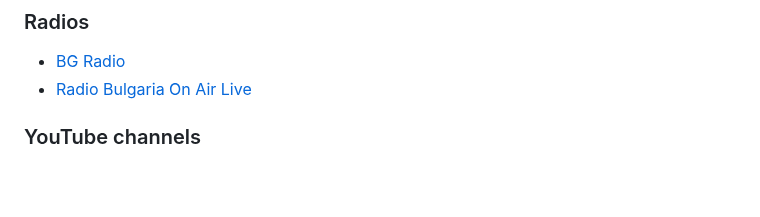
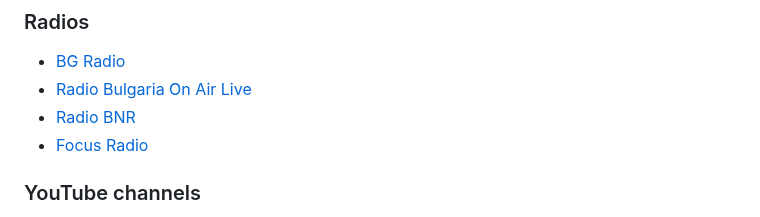
Before and after one commit to cvic/awesome-bulgarian, a Markdown page: README.md, the part around the change. Drawn GitHub-style; blank space fills up the shorter version.

```diff
--- a/README.md
+++ b/README.md
@@ -62,6 +62,8 @@ A curated list of awesome Bulgarian language resources.
 ### Radios
 * [BG Radio](https://bg-radio.org)
 * [Radio Bulgaria On Air Live](https://www.bgonair.bg/p/radio)
+* [Radio BNR](https://bnr.bg)
+* [Focus Radio](https://www.focus-radio.net)
 
 ### YouTube channels
 * [BulgarianPod](https://www.youtube.com/@BulgarianPod101/videos)
```
